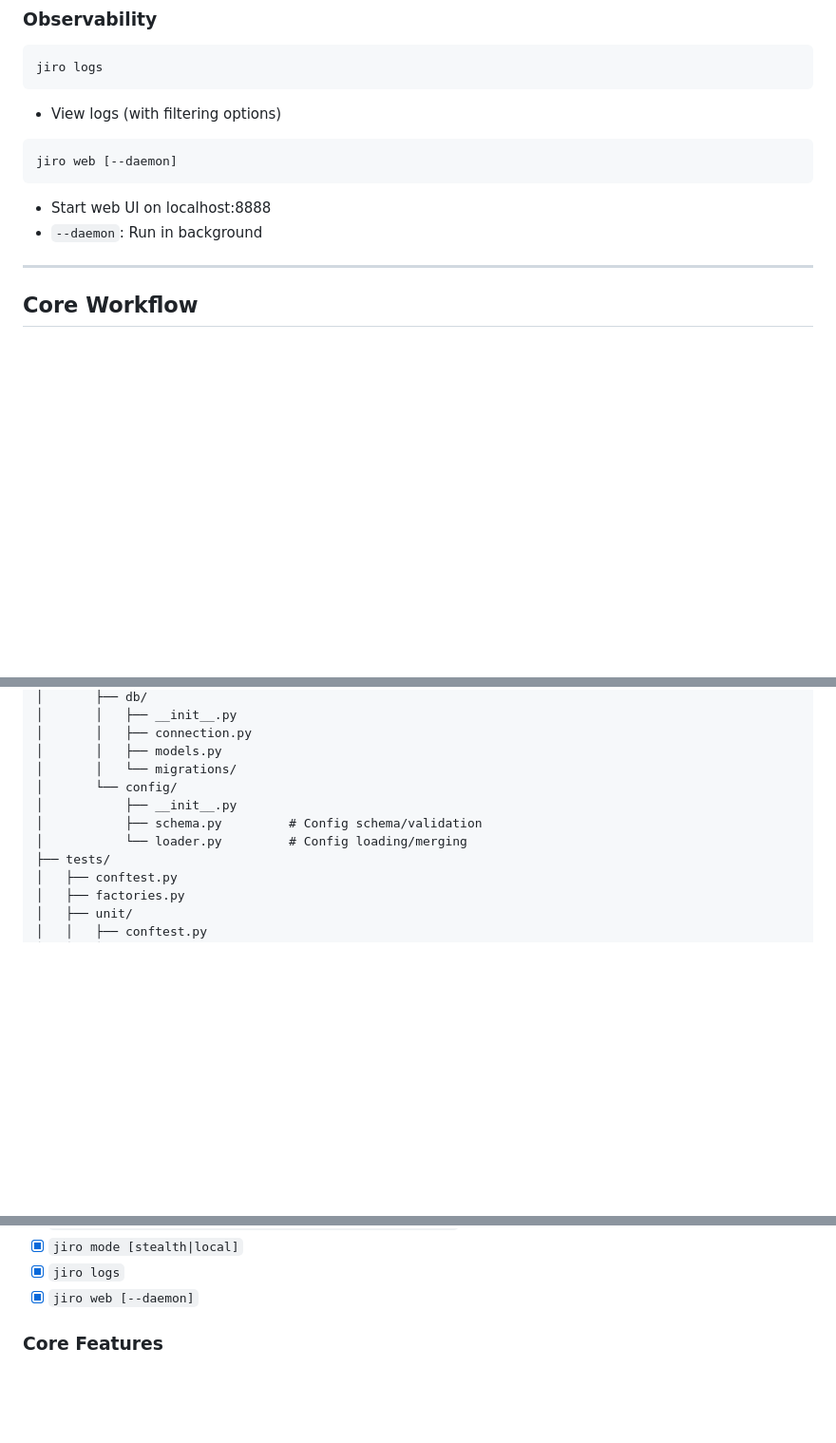
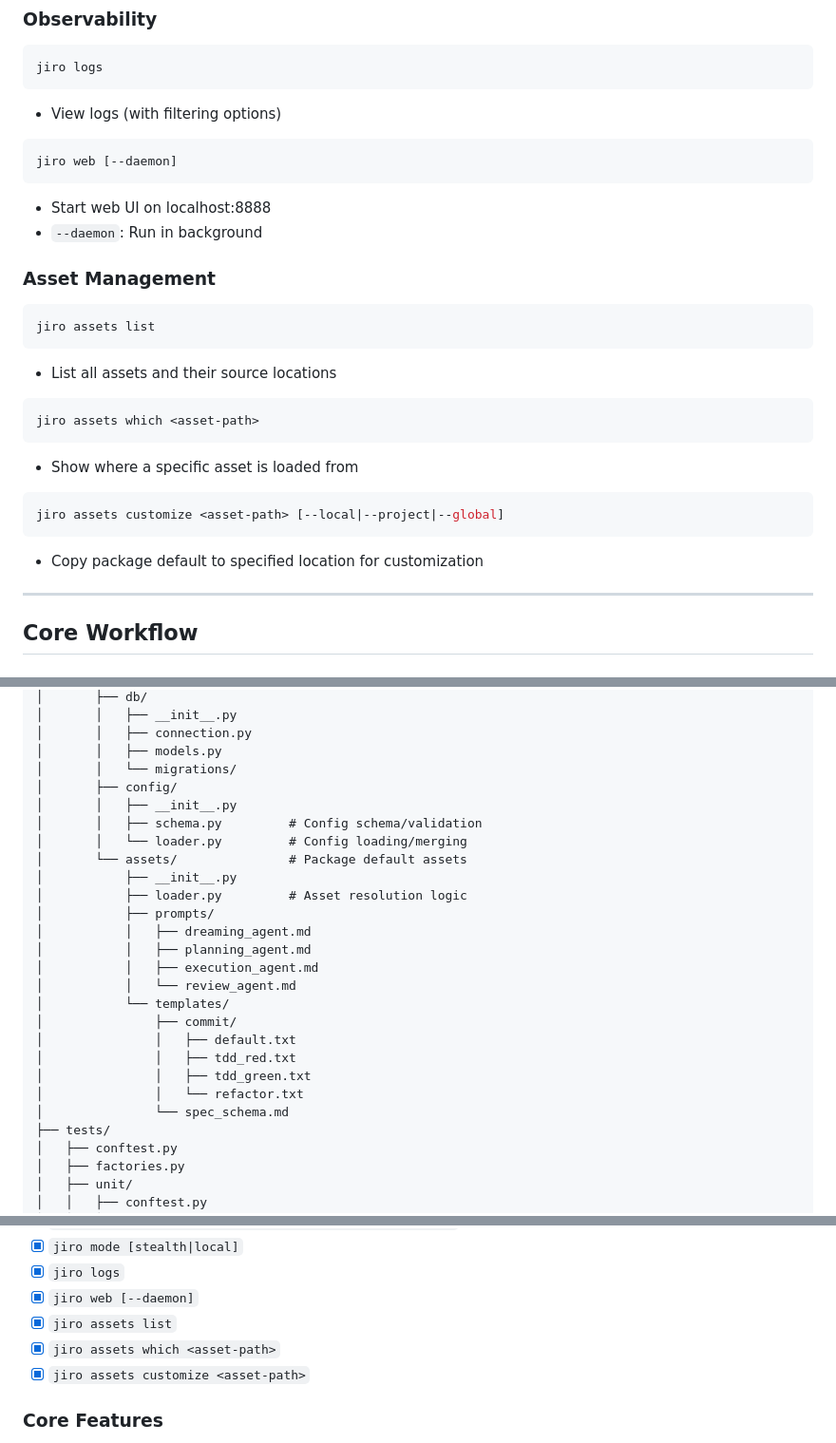
Before and after one commit to marshally/jiro-dreams-of-code, a Markdown page: docs/TECHNICAL_SPEC.md, 3 parts joined by grey strips. Shown at 95% size. Rendered like a GitHub page; blank space fills up the shorter version.

````diff
--- a/docs/TECHNICAL_SPEC.md
+++ b/docs/TECHNICAL_SPEC.md
@@ -205,6 +209,23 @@ jiro web [--daemon]
 ```
 - Start web UI on localhost:8888
 - `--daemon`: Run in background
+
+### Asset Management
+
+```bash
+jiro assets list
+```
+- List all assets and their source locations
+
+```bash
+jiro assets which <asset-path>
+```
+- Show where a specific asset is loaded from
+
+```bash
+jiro assets customize <asset-path> [--local|--project|--global]
+```
+- Copy package default to specified location for customization
 
 ---
 
@@ -870,10 +891,25 @@ jiro-dreams-of-code/
 │       │   ├── connection.py
 │       │   ├── models.py
 │       │   └── migrations/
-│       └── config/
+│       ├── config/
+│       │   ├── __init__.py
+│       │   ├── schema.py         # Config schema/validation
+│       │   └── loader.py         # Config loading/merging
+│       └── assets/               # Package default assets
 │           ├── __init__.py
-│           ├── schema.py         # Config schema/validation
-│           └── loader.py         # Config loading/merging
+│           ├── loader.py         # Asset resolution logic
+│           ├── prompts/
+│           │   ├── dreaming_agent.md
+│           │   ├── planning_agent.md
+│           │   ├── execution_agent.md
+│           │   └── review_agent.md
+│           └── templates/
+│               ├── commit/
+│               │   ├── default.txt
+│               │   ├── tdd_red.txt
+│               │   ├── tdd_green.txt
+│               │   └── refactor.txt
+│               └── spec_schema.md
 ├── tests/
 │   ├── conftest.py
 │   ├── factories.py
@@ -966,6 +1002,9 @@ The minimum viable release includes:
 - [x] `jiro mode [stealth|local]`
 - [x] `jiro logs`
 - [x] `jiro web [--daemon]`
+- [x] `jiro assets list`
+- [x] `jiro assets which <asset-path>`
+- [x] `jiro assets customize <asset-path>`
 
 ### Core Features
 - [x] Spec generation with defined schema
````
Also changed, not shown: other parts of docs/TECHNICAL_SPEC.md (+120 -1 lines).
